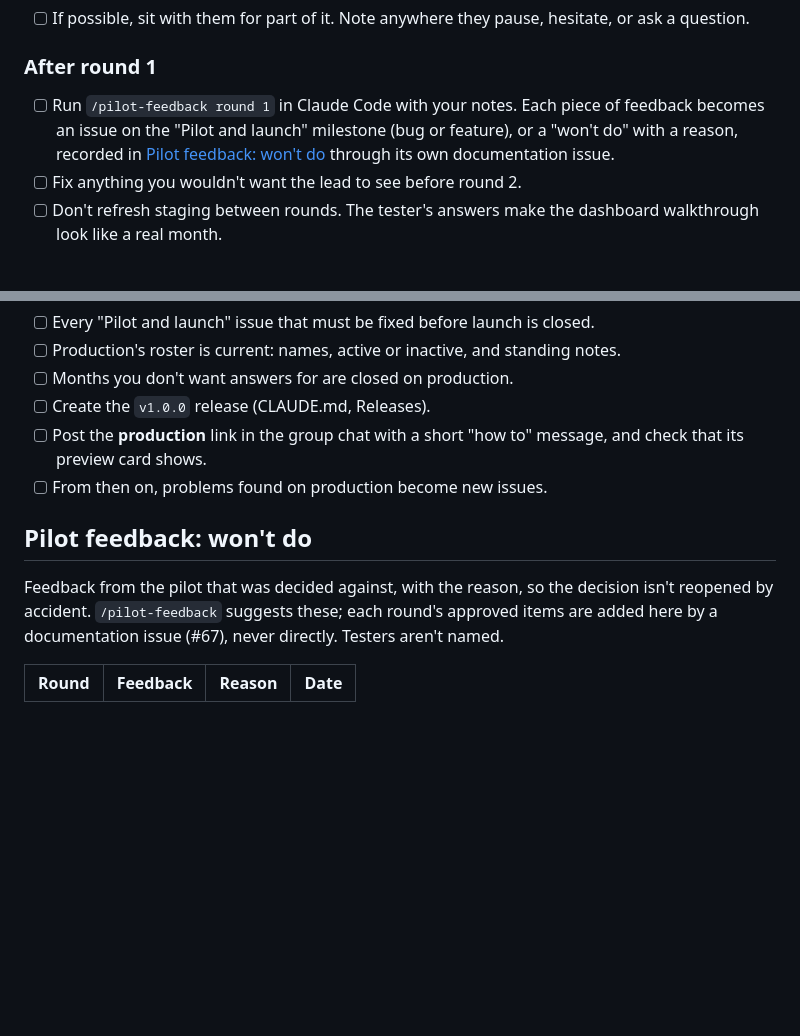
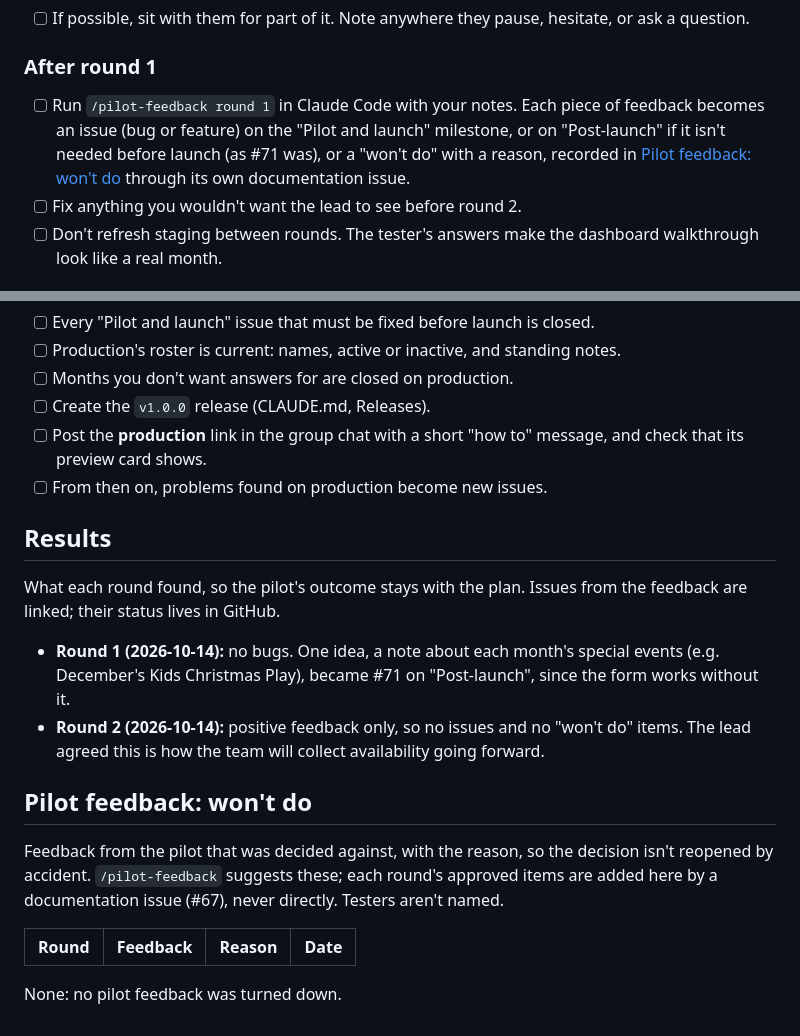
Before and after one commit to skyebrownh/heritage-media-availability, a Markdown page: PILOT.md, 2 parts joined by grey strips. GitHub-like rendering; blank space fills up the shorter version.

Commit message:
Record the pilot's results in PILOT.md (#74)
Co-authored-by: Claude Opus 5.5 <noreply@anthropic.com>

```diff
--- a/PILOT.md
+++ b/PILOT.md
@@ -63,7 +63,7 @@ Two parts.
 
 ### After round 1
 
-- [ ] Run `/pilot-feedback round 1` in Claude Code with your notes. Each piece of feedback becomes an issue on the "Pilot and launch" milestone (bug or feature), or a "won't do" with a reason, recorded in [Pilot feedback: won't do](#pilot-feedback-wont-do) through its own documentation issue.
+- [ ] Run `/pilot-feedback round 1` in Claude Code with your notes. Each piece of feedback becomes an issue (bug or feature) on the "Pilot and launch" milestone, or on "Post-launch" if it isn't needed before launch (as #71 was), or a "won't do" with a reason, recorded in [Pilot feedback: won't do](#pilot-feedback-wont-do) through its own documentation issue.
 - [ ] Fix anything you wouldn't want the lead to see before round 2.
 - [ ] Don't refresh staging between rounds. The tester's answers make the dashboard walkthrough look like a real month.
 
@@ -81,9 +81,18 @@ Two parts.
 - [ ] Post the **production** link in the group chat with a short "how to" message, and check that its preview card shows.
 - [ ] From then on, problems found on production become new issues.
 
+## Results
+
+What each round found, so the pilot's outcome stays with the plan. Issues from the feedback are linked; their status lives in GitHub.
+
+- **Round 1 (2026-10-14):** no bugs. One idea, a note about each month's special events (e.g. December's Kids Christmas Play), became #71 on "Post-launch", since the form works without it.
+- **Round 2 (2026-10-14):** positive feedback only, so no issues and no "won't do" items. The lead agreed this is how the team will collect availability going forward.
+
 ## Pilot feedback: won't do
 
 Feedback from the pilot that was decided against, with the reason, so the decision isn't reopened by accident. `/pilot-feedback` suggests these; each round's approved items are added here by a documentation issue (#67), never directly. Testers aren't named.
 
 | Round | Feedback | Reason | Date |
 | --- | --- | --- | --- |
+
+None: no pilot feedback was turned down.
```
